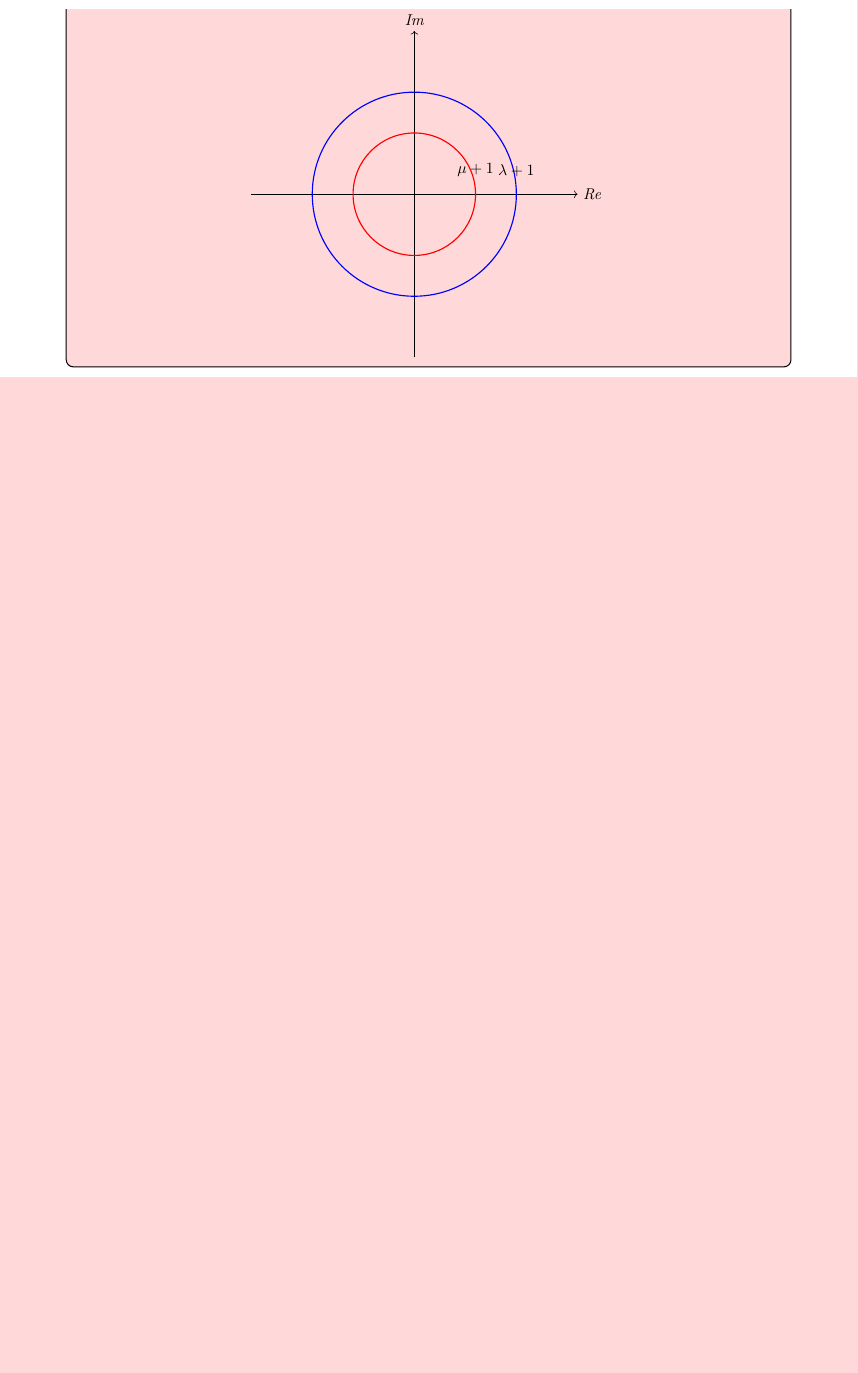
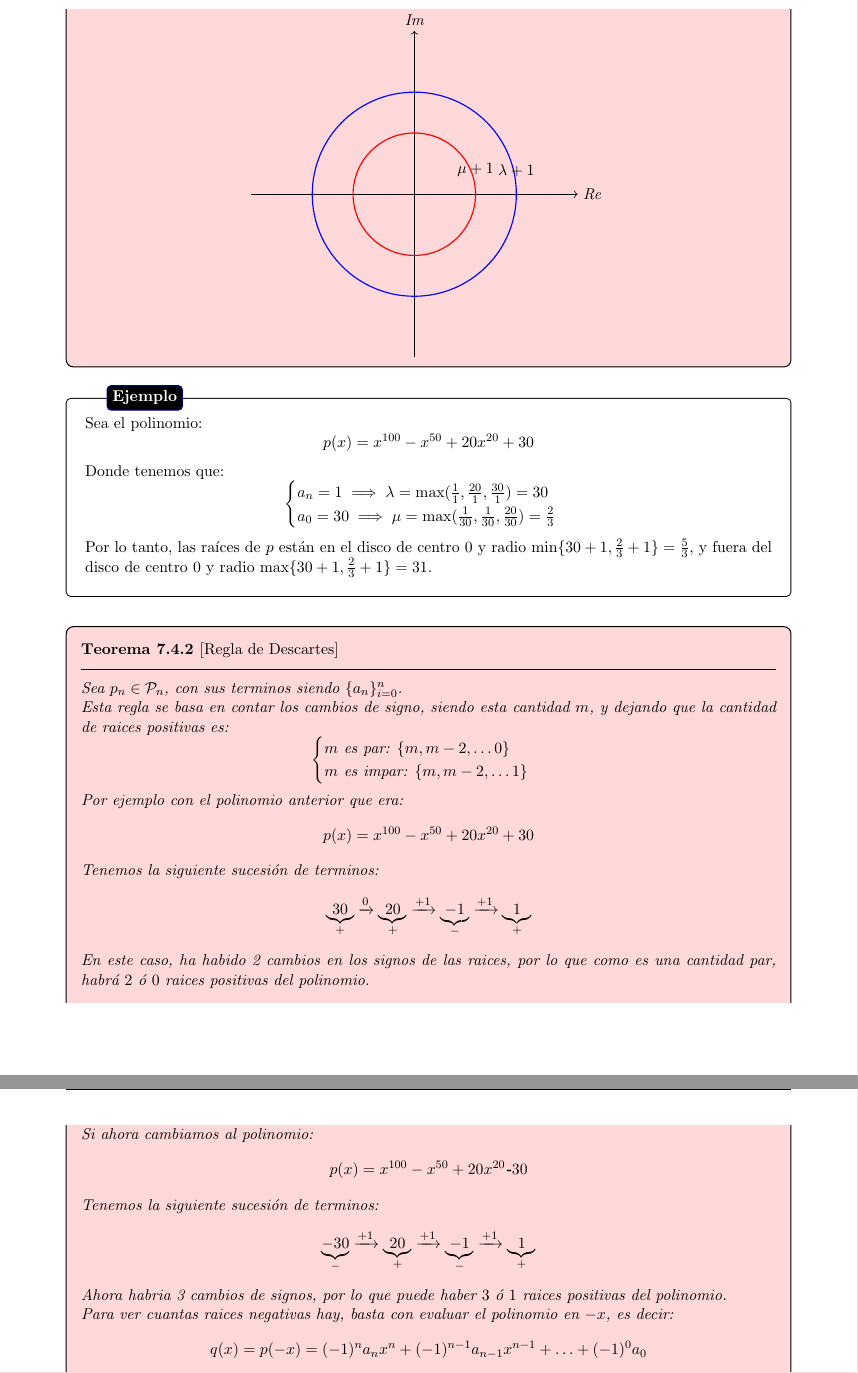
Before and after one commit to Pau-Frangi/Metodos_Numericos, a LaTeX document (main.tex, which reads Theory/7 - Resolución de ecuaciones no lineales.tex): part of page 81 of 94 before the commit and two parts of pages 81 and 82 of 96 after it, the two joined at a grey line, cut so that both start at the same text, the shorter picture padded with empty space. Compiled offline with pdfLaTeX.

Commit message:
4/27
Co-authored-by: Copilot <copilot@github.com>

```diff
--- a/Theory/7 - Resolución de ecuaciones no lineales.tex
+++ b/Theory/7 - Resolución de ecuaciones no lineales.tex
@@ -170,3 +170,58 @@ Veamos un teorema interesante sobre las raíces de los polinomios.
     \end{center}
 
 \end{teorema}
+
+\ejemplo{
+    Sea el polinomio:
+    \[
+        p(x) = x^{100} - x^{50} +20x^{20} + 30
+    \]
+    Donde tenemos que:
+    \[
+        \begin{cases}
+            a_n = 1 \implies \lambda = \max (\frac{1}{1}, \frac{20}{1}, \frac{30}{1}) = 30 \\
+            a_0 = 30 \implies \mu = \max (\frac{1}{30}, \frac{1}{30}, \frac{20}{30}) = \frac{2}{3}
+        \end{cases}
+    \]
+    Por lo tanto, las raíces de $p$ están en el disco de centro $0$ y radio $\min\{30 + 1, \frac{2}{3} + 1\} = \frac{5}{3}$, y fuera del disco de centro $0$ y radio $\max\{30 + 1, \frac{2}{3} + 1\} = 31$.
+}
+
+\begin{teorema}[Regla de Descartes]
+    Sea $p_n \in \mathcal{P}_n$, con sus terminos siendo $\{ a_n \}_{i=0}^{n}$.\\
+    Esta regla se basa en contar los cambios de signo, siendo esta cantidad $m$, y dejando que la cantidad de raices positivas es:
+    \[
+        \begin{cases}
+            m \text{ es par: } \{m, m-2, \ldots 0\} \\
+            m \text{ es impar: } \{m, m-2, \ldots 1\}
+        \end{cases}
+    \]
+    Por ejemplo con el polinomio anterior que era:
+    \[
+        p(x) = x^{100} - x^{50} +20x^{20} + 30
+    \]
+    Tenemos la siguiente sucesión de terminos:
+    \[
+        \underbrace{30}_{+} \xrightarrow{0} \underbrace{20}_{+} \xrightarrow{+1}
+        \underbrace{-1}_{-} \xrightarrow{+1} \underbrace{1}_{+}
+    \]
+    En este caso, ha habido 2 cambios en los signos de las raices, por lo que como es una cantidad par, habrá $2$ ó $0$ raices positivas del polinomio.\\
+    Si ahora cambiamos al polinomio:
+    \[
+        p(x) = x^{100} - x^{50} +20x^{20} \textbf{-} 30
+    \]
+    Tenemos la siguiente sucesión de terminos:
+    \[
+        \underbrace{-30}_{-} \xrightarrow{+1} \underbrace{20}_{+} \xrightarrow{+1}
+        \underbrace{-1}_{-} \xrightarrow{+1} \underbrace{1}_{+}
+    \]
+    Ahora habria 3 cambios de signos, por lo que puede haber $3$ ó $1$ raices positivas del polinomio.\\
+    Para ver cuantas raices negativas hay, basta con evaluar el polinomio en $-x$, es decir:
+    \[
+        q(x) = p(-x) = (-1)^n a_n x^n + (-1)^{n-1} a_{n-1} x^{n-1} + \ldots + (-1)^0 a_0
+    \]
+    En nuestro caso, el polinomio se quedaría igual, es decir:
+    \[
+        q(x) = p(-x) =  x^{100} - x^{50} +20x^{20} - 30
+    \]
+    Por lo tanto, el número de cambios de signos en $q$ es el mismo que en $p$, por lo que también habría $3$ ó $1$ raices negativas del polinomio.
+\end{teorema}
@@ -172,0 +278 @@ Veamos un teorema interesante sobre las raíces de los polinomios.
+\end{teorema}
```
Also changed, not shown: main.pdf, Theory/7 - Resolución de ecuaciones no lineales.tex (50 more changed lines), 4 other files.
